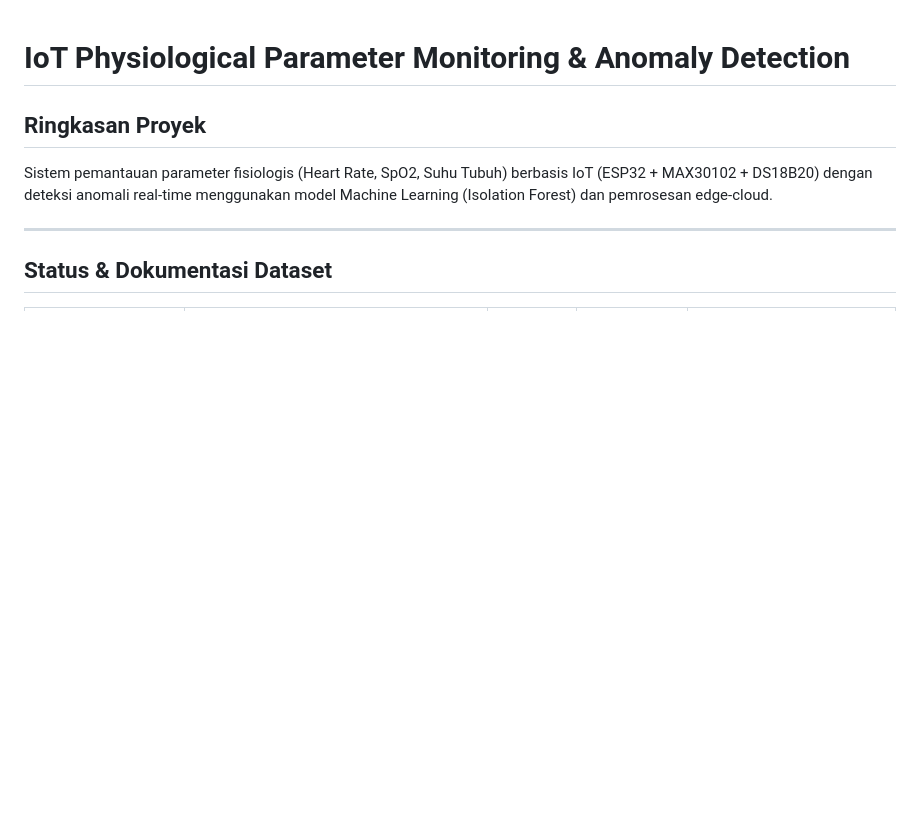
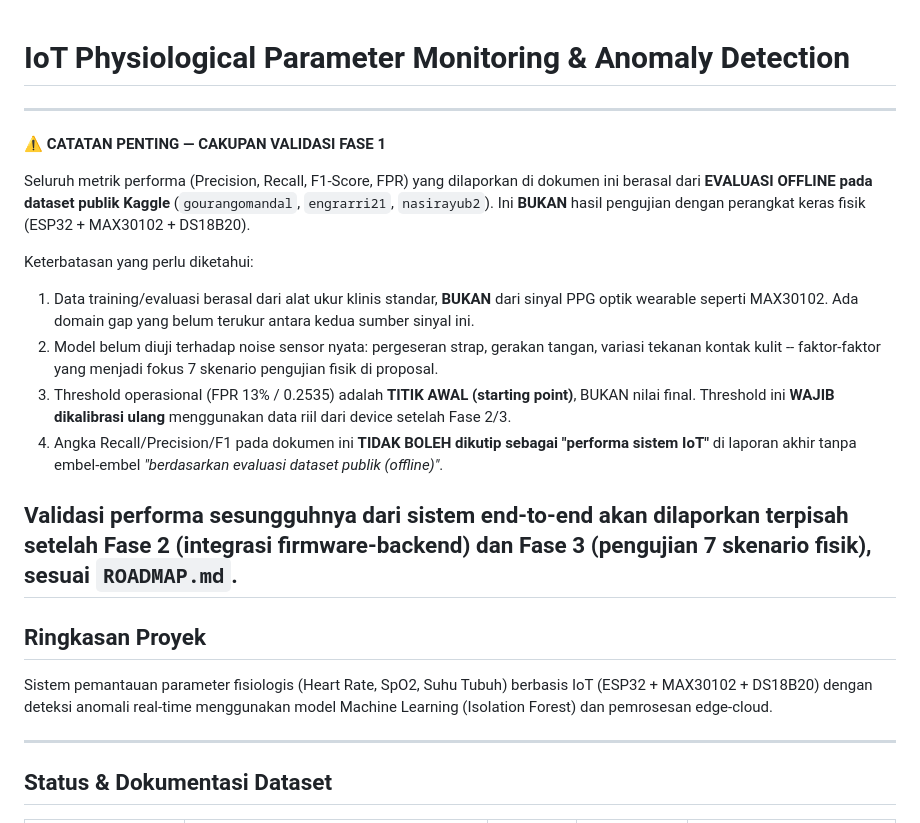
Before and after one commit to Rnvz/IoT-based-Physiological-Parameter-Monitoring-and-Anomaly-Detection, a Markdown page: CLAUDE.md, the part around the change. Drawn GitHub-style; blank space fills up the shorter version.

Commit message:
docs: add explicit Phase 1 validation scope disclaimer to CLAUDE.md

```diff
--- a/CLAUDE.md
+++ b/CLAUDE.md
@@ -1,4 +1,18 @@
 # IoT Physiological Parameter Monitoring & Anomaly Detection
+
+---
+⚠️ **CATATAN PENTING — CAKUPAN VALIDASI FASE 1**
+
+Seluruh metrik performa (Precision, Recall, F1-Score, FPR) yang dilaporkan di dokumen ini berasal dari **EVALUASI OFFLINE pada dataset publik Kaggle** (`gourangomandal`, `engrarri21`, `nasirayub2`). Ini **BUKAN** hasil pengujian dengan perangkat keras fisik (ESP32 + MAX30102 + DS18B20).
+
+Keterbatasan yang perlu diketahui:
+1. Data training/evaluasi berasal dari alat ukur klinis standar, **BUKAN** dari sinyal PPG optik wearable seperti MAX30102. Ada domain gap yang belum terukur antara kedua sumber sinyal ini.
+2. Model belum diuji terhadap noise sensor nyata: pergeseran strap, gerakan tangan, variasi tekanan kontak kulit -- faktor-faktor yang menjadi fokus 7 skenario pengujian fisik di proposal.
+3. Threshold operasional (FPR 13% / 0.2535) adalah **TITIK AWAL (starting point)**, BUKAN nilai final. Threshold ini **WAJIB dikalibrasi ulang** menggunakan data riil dari device setelah Fase 2/3.
+4. Angka Recall/Precision/F1 pada dokumen ini **TIDAK BOLEH dikutip sebagai "performa sistem IoT"** di laporan akhir tanpa embel-embel *"berdasarkan evaluasi dataset publik (offline)"*.
+
+Validasi performa sesungguhnya dari sistem end-to-end akan dilaporkan terpisah setelah Fase 2 (integrasi firmware-backend) dan Fase 3 (pengujian 7 skenario fisik), sesuai `ROADMAP.md`.
+---
 
 ## Ringkasan Proyek
 Sistem pemantauan parameter fisiologis (Heart Rate, SpO2, Suhu Tubuh) berbasis IoT (ESP32 + MAX30102 + DS18B20) dengan deteksi anomali real-time menggunakan model Machine Learning (Isolation Forest) dan pemrosesan edge-cloud.
```
